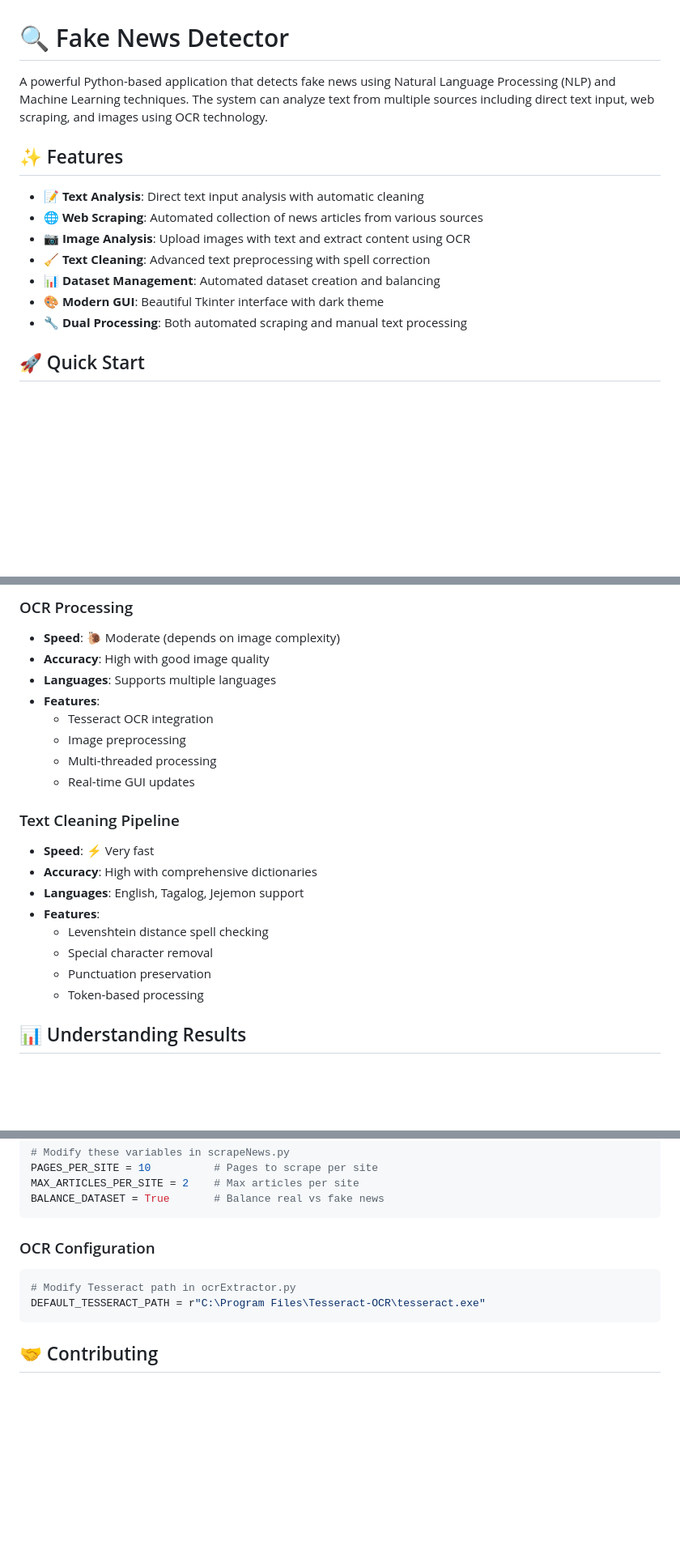
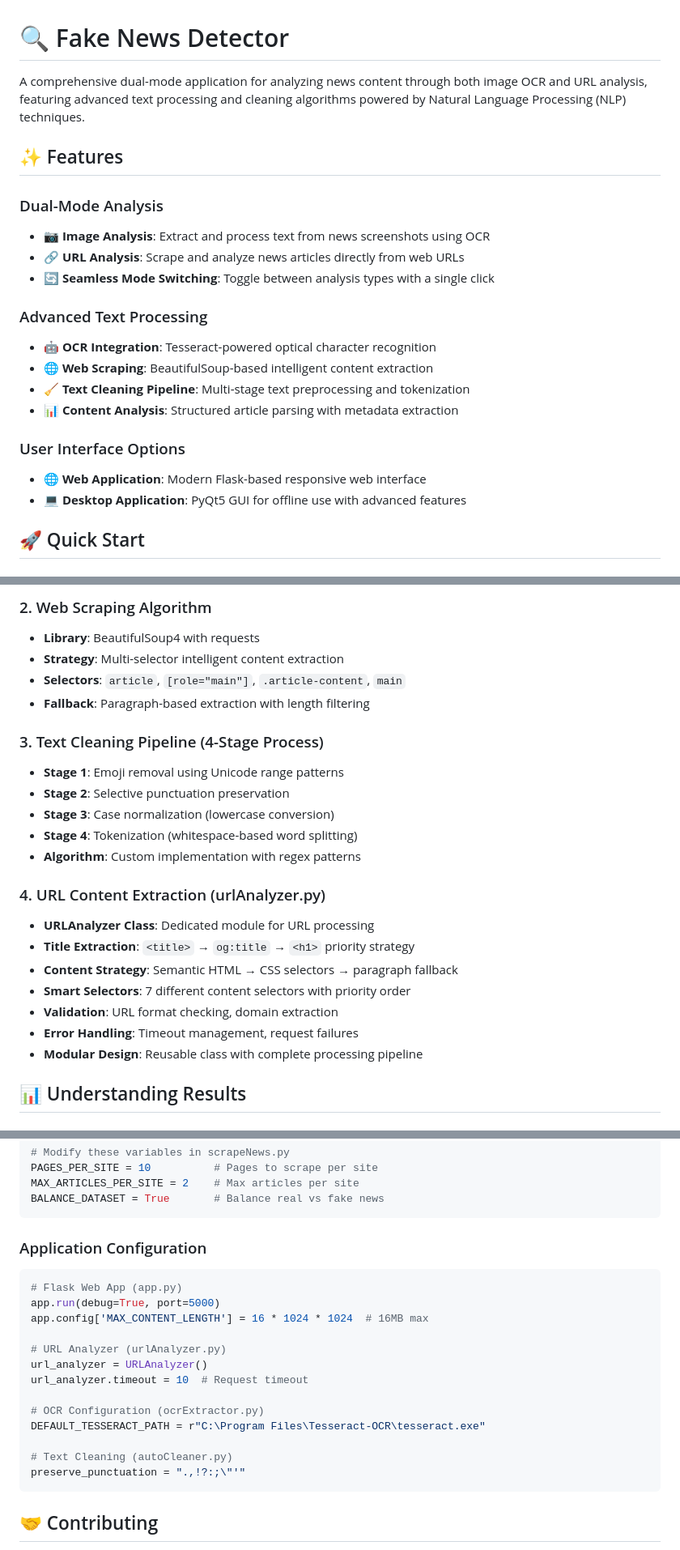
Before and after one commit to Gimple/NLP-Project, a Markdown page: SEMI-FINALS/README.md, 3 parts joined by grey strips. Shown at 81% size. Rendered like a GitHub page; blank space fills up the shorter version.

````diff
--- a/SEMI-FINALS/README.md
+++ b/SEMI-FINALS/README.md
@@ -1,16 +1,23 @@
 # 🔍 Fake News Detector
 
-A powerful Python-based application that detects fake news using Natural Language Processing (NLP) and Machine Learning techniques. The system can analyze text from multiple sources including direct text input, web scraping, and images using OCR technology.
+A comprehensive dual-mode application for analyzing news content through both image OCR and URL analysis, featuring advanced text processing and cleaning algorithms powered by Natural Language Processing (NLP) techniques.
 
 ## ✨ Features
 
-- **📝 Text Analysis**: Direct text input analysis with automatic cleaning
-- **🌐 Web Scraping**: Automated collection of news articles from various sources
-- **📷 Image Analysis**: Upload images with text and extract content using OCR
-- **🧹 Text Cleaning**: Advanced text preprocessing with spell correction
-- **📊 Dataset Management**: Automated dataset creation and balancing
-- **🎨 Modern GUI**: Beautiful Tkinter interface with dark theme
-- **🔧 Dual Processing**: Both automated scraping and manual text processing
+### Dual-Mode Analysis
+- **📷 Image Analysis**: Extract and process text from news screenshots using OCR
+- **🔗 URL Analysis**: Scrape and analyze news articles directly from web URLs
+- **🔄 Seamless Mode Switching**: Toggle between analysis types with a single click
+
+### Advanced Text Processing
+- **🤖 OCR Integration**: Tesseract-powered optical character recognition
+- **🌐 Web Scraping**: BeautifulSoup-based intelligent content extraction
+- **🧹 Text Cleaning Pipeline**: Multi-stage text preprocessing and tokenization
+- **📊 Content Analysis**: Structured article parsing with metadata extraction
+
+### User Interface Options
+- **🌐 Web Application**: Modern Flask-based responsive web interface
+- **💻 Desktop Application**: PyQt5 GUI for offline use with advanced features
 
 ## 🚀 Quick Start
 
@@ -116,23 +96,25 @@ python autoCleaner.py "text with misspellings and special chars!"
 
-### OCR Processing
-- **Speed**: 🐌 Moderate (depends on image complexity)
-- **Accuracy**: High with good image quality
-- **Languages**: Supports multiple languages
-- **Features**:
-  - Tesseract OCR integration
-  - Image preprocessing
-  - Multi-threaded processing
-  - Real-time GUI updates
+### 2. Web Scraping Algorithm
+- **Library**: BeautifulSoup4 with requests
+- **Strategy**: Multi-selector intelligent content extraction
+- **Selectors**: `article`, `[role="main"]`, `.article-content`, `main`
+- **Fallback**: Paragraph-based extraction with length filtering
 
-### Text Cleaning Pipeline
-- **Speed**: ⚡ Very fast
-- **Accuracy**: High with comprehensive dictionaries
-- **Languages**: English, Tagalog, Jejemon support
-- **Features**:
-  - Levenshtein distance spell checking
-  - Special character removal
-  - Punctuation preservation
-  - Token-based processing
+### 3. Text Cleaning Pipeline (4-Stage Process)
+- **Stage 1**: Emoji removal using Unicode range patterns
+- **Stage 2**: Selective punctuation preservation
+- **Stage 3**: Case normalization (lowercase conversion)
+- **Stage 4**: Tokenization (whitespace-based word splitting)
+- **Algorithm**: Custom implementation with regex patterns
+
+### 4. URL Content Extraction (urlAnalyzer.py)
+- **URLAnalyzer Class**: Dedicated module for URL processing
+- **Title Extraction**: `<title>` → `og:title` → `<h1>` priority strategy
+- **Content Strategy**: Semantic HTML → CSS selectors → paragraph fallback
+- **Smart Selectors**: 7 different content selectors with priority order
+- **Validation**: URL format checking, domain extraction
+- **Error Handling**: Timeout management, request failures
+- **Modular Design**: Reusable class with complete processing pipeline
 
 ## 📊 Understanding Results
 
@@ -219,10 +239,21 @@ MAX_ARTICLES_PER_SITE = 2    # Max articles per site
 BALANCE_DATASET = True       # Balance real vs fake news
 ```
 
-### OCR Configuration
+### Application Configuration
 ```python
-# Modify Tesseract path in ocrExtractor.py
+# Flask Web App (app.py)
+app.run(debug=True, port=5000)
+app.config['MAX_CONTENT_LENGTH'] = 16 * 1024 * 1024  # 16MB max
+
+# URL Analyzer (urlAnalyzer.py)
+url_analyzer = URLAnalyzer()
+url_analyzer.timeout = 10  # Request timeout
+
+# OCR Configuration (ocrExtractor.py)
 DEFAULT_TESSERACT_PATH = r"C:\Program Files\Tesseract-OCR\tesseract.exe"
+
+# Text Cleaning (autoCleaner.py)
+preserve_punctuation = ".,!?:;\"'"
 ```
 
 ## 🤝 Contributing
````
Also changed, not shown: other parts of SEMI-FINALS/README.md (+108 -97 lines).
